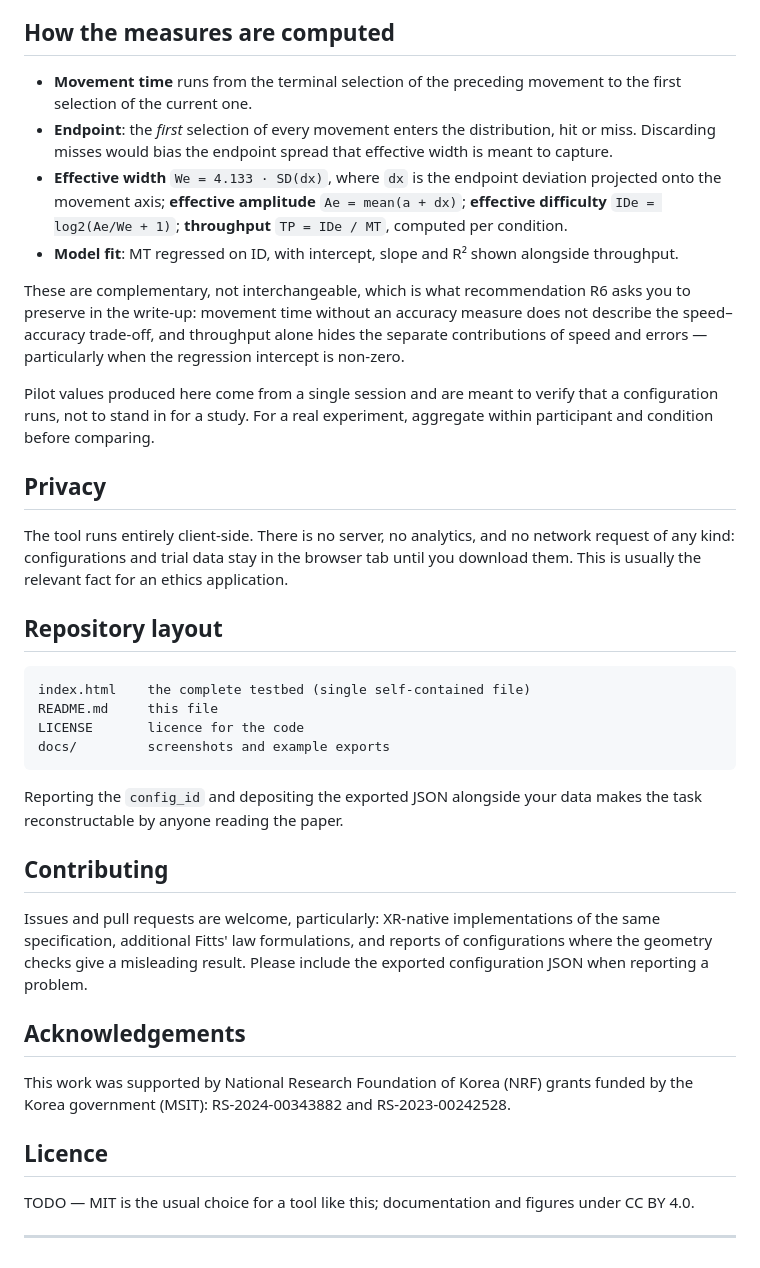
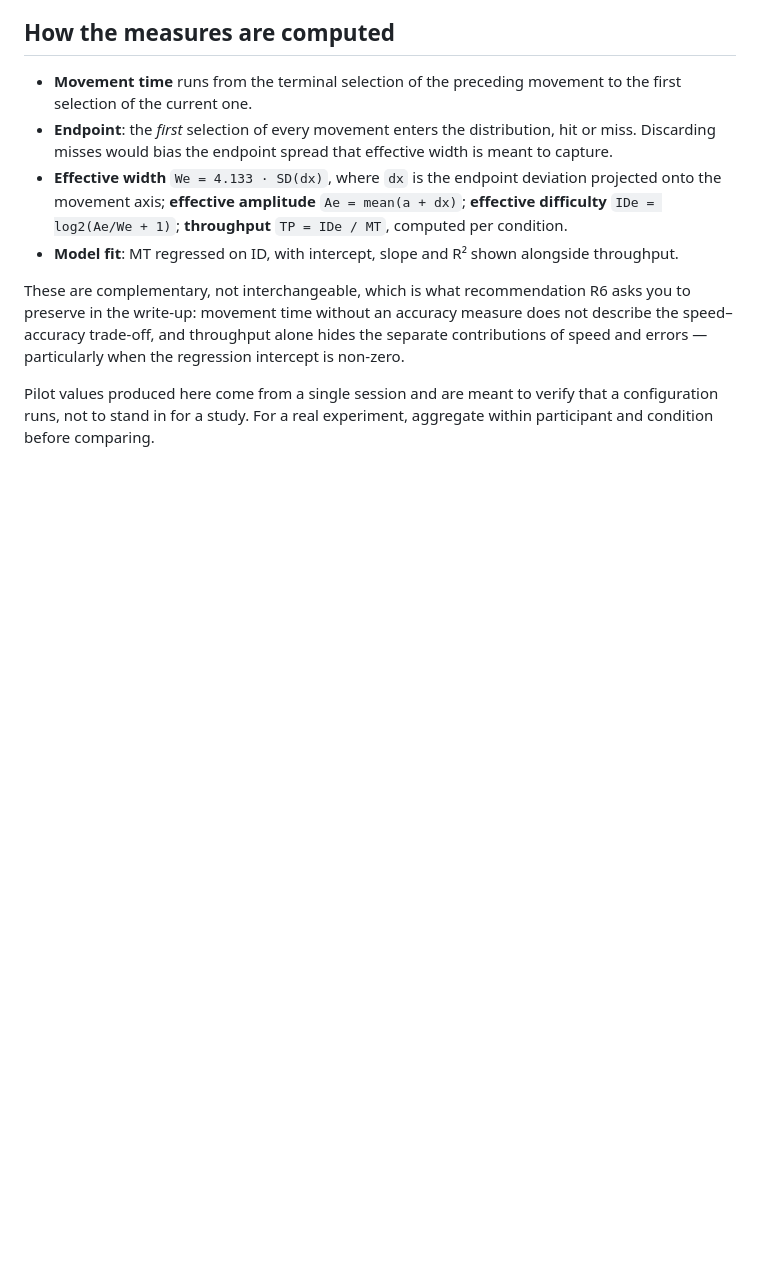
Before and after one commit to YuhwaH/MDTT_testbed, a Markdown page: README.md, the part around the change. GitHub-like rendering; blank space fills up the shorter version.

````diff
--- a/README.md
+++ b/README.md
@@ -81,50 +81,3 @@ All exports are generated in the browser. Every file carries the same 7-characte
 These are complementary, not interchangeable, which is what recommendation R6 asks you to preserve in the write-up: movement time without an accuracy measure does not describe the speed–accuracy trade-off, and throughput alone hides the separate contributions of speed and errors — particularly when the regression intercept is non-zero.
 
 Pilot values produced here come from a single session and are meant to verify that a configuration runs, not to stand in for a study. For a real experiment, aggregate within participant and condition before comparing.
-
-## Privacy
-
-The tool runs entirely client-side. There is no server, no analytics, and no network request of any kind: configurations and trial data stay in the browser tab until you download them. This is usually the relevant fact for an ethics application.
-
-## Repository layout
-
-```
-index.html    the complete testbed (single self-contained file)
-README.md     this file
-LICENSE       licence for the code
-docs/         screenshots and example exports
-```
-
-Reporting the `config_id` and depositing the exported JSON alongside your data makes the task reconstructable by anyone reading the paper.
-
-## Contributing
-
-Issues and pull requests are welcome, particularly: XR-native implementations of the same specification, additional Fitts' law formulations, and reports of configurations where the geometry checks give a misleading result. Please include the exported configuration JSON when reporting a problem.
-
-## Acknowledgements
-
-This work was supported by National Research Foundation of Korea (NRF) grants funded by the Korea government (MSIT): RS-2024-00343882 and RS-2023-00242528.
-
-## Licence
-
-TODO — MIT is the usual choice for a tool like this; documentation and figures under CC BY 4.0.
-
----
-
-<!-- MAINTAINER NOTES — delete this section before publishing
-
-1. Rename mdtt_testbed.html to index.html at the repository root, then enable
-   GitHub Pages (Settings > Pages > deploy from branch main, folder /root).
-   The live link above only resolves once Pages is on.
-2. ANONYMITY: the manuscript is set with the acmart 'anonymous' option, but
-   Section 8 currently prints \url{https://github.com/xml1324/MDTT_Testbed} —
-   a URL containing the author's GitHub handle. Either remove that URL for the
-   review version or replace it with an anonymised mirror
-   (anonymous.4open.science, or a fresh repository under a neutral account with
-   no git history). In the mirror, also delete the author list from the BibTeX
-   block below and the Acknowledgements section, which name the authors and
-   their grants. Swap the real link back in at camera-ready.
-3. Add LICENSE, fill in the DOI, and archive a release on Zenodo so the cited
-   version is fixed rather than tracking main.
-4. Add docs/screenshot-geometry.png and uncomment the image line near the top.
--->
````
